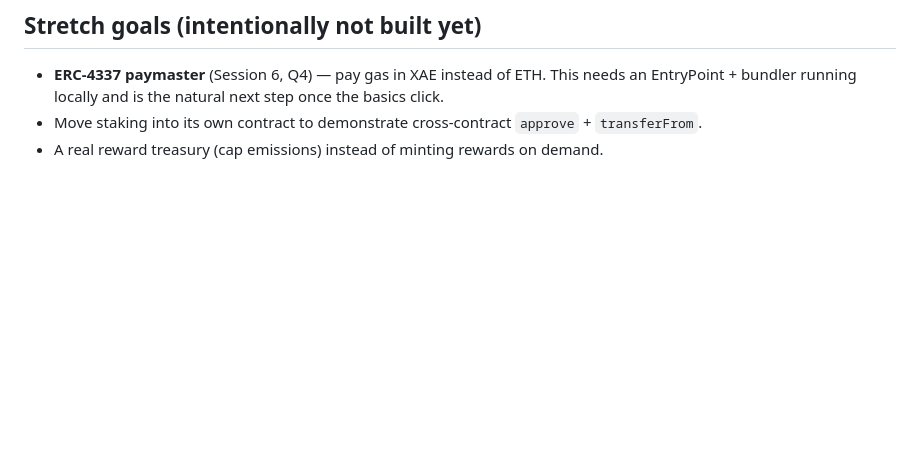
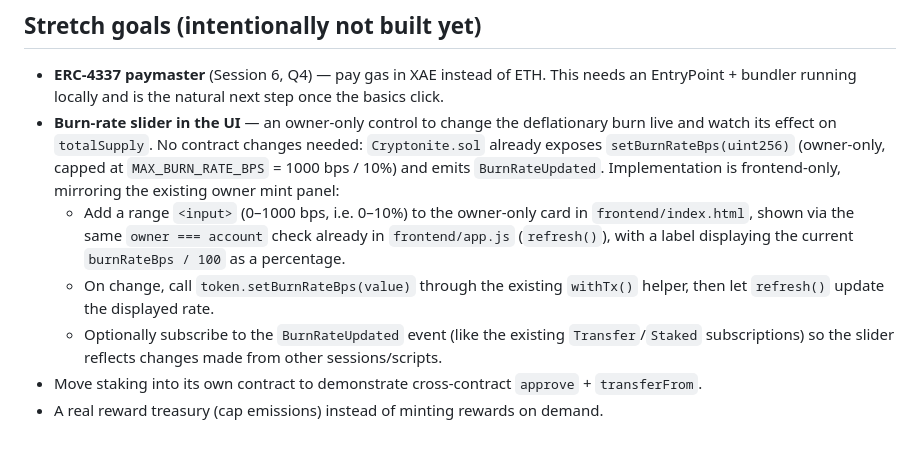
Before and after one commit to tuanhiep7777/cryptonite, a Markdown page: README.md, the part around the change. Rendered like a GitHub page; blank space fills up the shorter version.

Commit message:
docs: add burn-rate slider stretch goal to README
Co-Authored-By: Claude Opus 4.8 <noreply@anthropic.com>

```diff
--- a/README.md
+++ b/README.md
@@ -147,5 +147,16 @@ and rewards are minted in full. See the comments in `contracts/Cryptonite.sol`.
 
 - **ERC-4337 paymaster** (Session 6, Q4) — pay gas in XAE instead of ETH. This needs an
   EntryPoint + bundler running locally and is the natural next step once the basics click.
+- **Burn-rate slider in the UI** — an owner-only control to change the deflationary burn live and
+  watch its effect on `totalSupply`. No contract changes needed: `Cryptonite.sol` already exposes
+  `setBurnRateBps(uint256)` (owner-only, capped at `MAX_BURN_RATE_BPS` = 1000 bps / 10%) and emits
+  `BurnRateUpdated`. Implementation is frontend-only, mirroring the existing owner mint panel:
+  - Add a range `<input>` (0–1000 bps, i.e. 0–10%) to the owner-only card in `frontend/index.html`,
+    shown via the same `owner === account` check already in `frontend/app.js` (`refresh()`), with a
+    label displaying the current `burnRateBps / 100` as a percentage.
+  - On change, call `token.setBurnRateBps(value)` through the existing `withTx()` helper, then let
+    `refresh()` update the displayed rate.
+  - Optionally subscribe to the `BurnRateUpdated` event (like the existing `Transfer`/`Staked`
+    subscriptions) so the slider reflects changes made from other sessions/scripts.
 - Move staking into its own contract to demonstrate cross-contract `approve` + `transferFrom`.
 - A real reward treasury (cap emissions) instead of minting rewards on demand.
```
